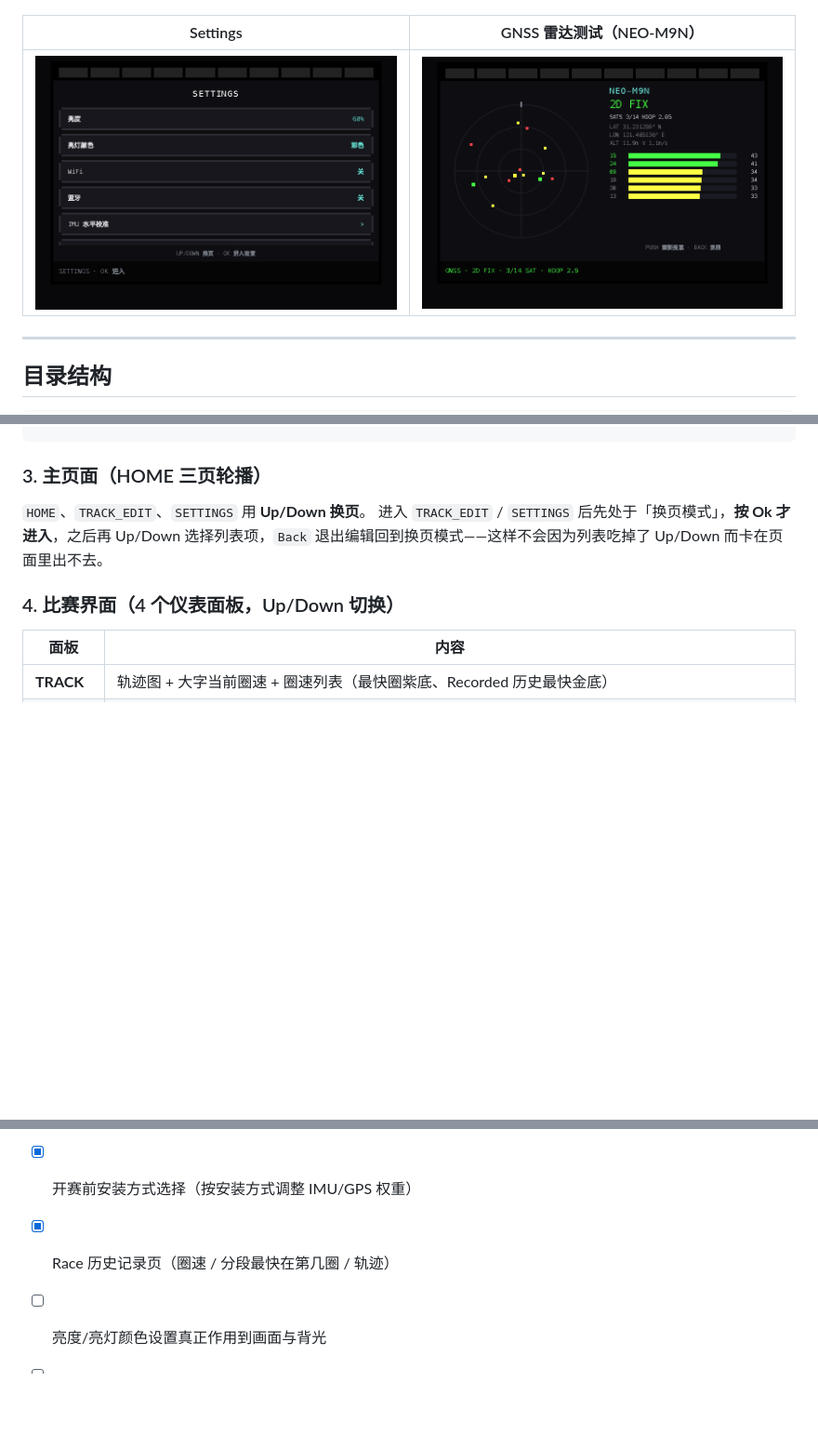
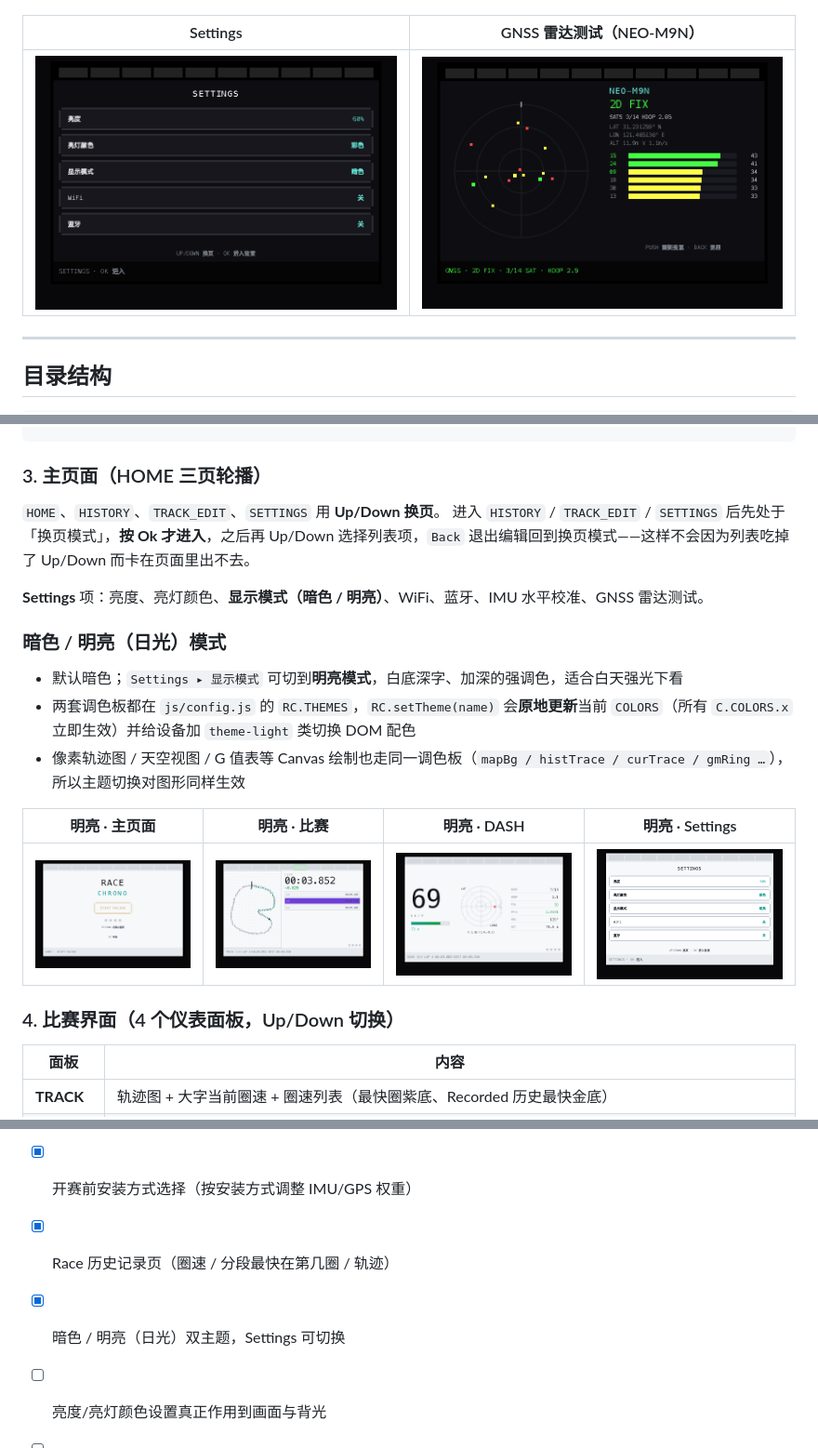
Before and after one commit to TJiangF/RaceBrick, a Markdown page: README.md, 3 parts joined by grey strips. Shown at 93% size. Rendered like a GitHub page; pictures changed too: docs/15-settings.png, docs/20-light-home.png (added), docs/21-light-racing.png (added); blank space fills up the shorter version.

```diff
--- a/README.md
+++ b/README.md
@@ -134,8 +134,20 @@ HOME ▸ HISTORY ──Ok(进入)──▶ 记录列表 ──Ok──▶ 单场
 
 ### 3. 主页面（HOME 三页轮播）
 
-`HOME`、`TRACK_EDIT`、`SETTINGS` 用 **Up/Down 换页**。
-进入 `TRACK_EDIT` / `SETTINGS` 后先处于「换页模式」，**按 Ok 才进入**，之后再 Up/Down 选择列表项，`Back` 退出编辑回到换页模式——这样不会因为列表吃掉了 Up/Down 而卡在页面里出不去。
+`HOME`、`HISTORY`、`TRACK_EDIT`、`SETTINGS` 用 **Up/Down 换页**。
+进入 `HISTORY` / `TRACK_EDIT` / `SETTINGS` 后先处于「换页模式」，**按 Ok 才进入**，之后再 Up/Down 选择列表项，`Back` 退出编辑回到换页模式——这样不会因为列表吃掉了 Up/Down 而卡在页面里出不去。
+
+**Settings** 项：亮度、亮灯颜色、**显示模式（暗色 / 明亮）**、WiFi、蓝牙、IMU 水平校准、GNSS 雷达测试。
+
+### 暗色 / 明亮（日光）模式
+
+- 默认暗色；`Settings ▸ 显示模式` 可切到**明亮模式**，白底深字、加深的强调色，适合白天强光下看
+- 两套调色板都在 `js/config.js` 的 `RC.THEMES`，`RC.setTheme(name)` 会**原地更新**当前 `COLORS`（所有 `C.COLORS.x` 立即生效）并给设备加 `theme-light` 类切换 DOM 配色
+- 像素轨迹图 / 天空视图 / G 值表等 Canvas 绘制也走同一调色板（`mapBg / histTrace / curTrace / gmRing …`），所以主题切换对图形同样生效
+
+| 明亮 · 主页面 | 明亮 · 比赛 | 明亮 · DASH | 明亮 · Settings |
+|---|---|---|---|
+| ![lh](docs/20-light-home.png) | ![lr](docs/21-light-racing.png) | ![ld](docs/22-light-dash.png) | ![ls](docs/23-light-settings.png) |
 
 ### 4. 比赛界面（4 个仪表面板，Up/Down 切换）
 
@@ -284,6 +296,7 @@ input.attachGPIO({
 - [x] MPU6050 开机水平校准 + GPS/IMU 卡尔曼融合 + DASH G 值表
 - [x] 开赛前安装方式选择（按安装方式调整 IMU/GPS 权重）
 - [x] Race 历史记录页（圈速 / 分段最快在第几圈 / 轨迹）
+- [x] 暗色 / 明亮（日光）双主题，Settings 可切换
 - [ ] 亮度/亮灯颜色设置真正作用到画面与背光
 - [ ] 真实 GPS/IMU 轨迹导入回放
 - [ ] 移植到 ESP32-S3 + LVGL，接入真实 GPIO / UBX / MPU6050
```
Also changed, not shown: 7 other files.
